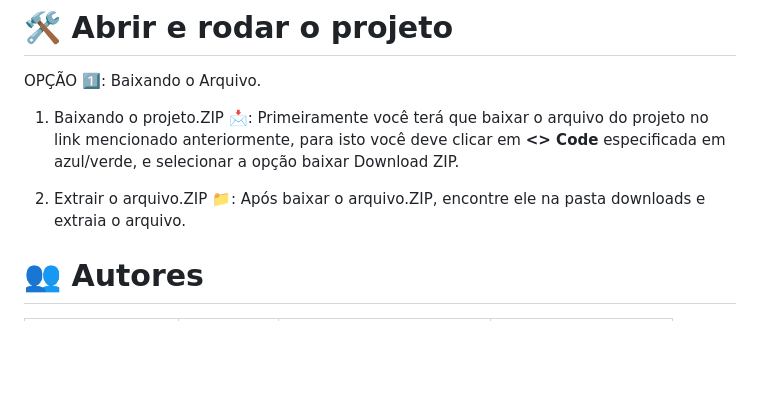
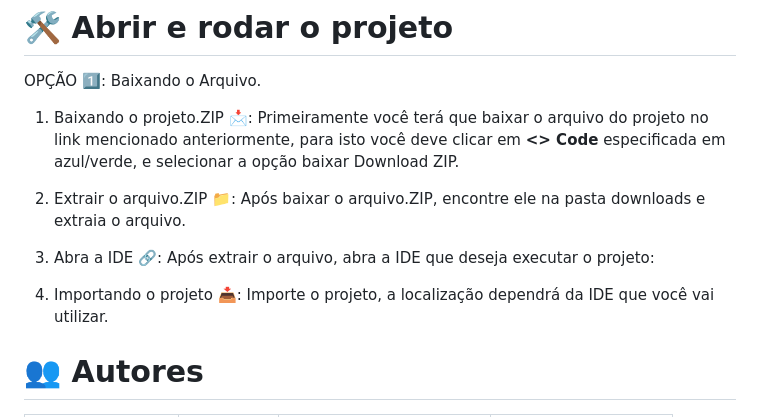
Before and after one commit to Liiiiisssz/WegOne, a Markdown page: README.md, the part around the change. GitHub-like rendering; blank space fills up the shorter version.

Commit message:
Docs: Dando continuidade no tutorial.

```diff
--- a/README.md
+++ b/README.md
@@ -97,6 +97,13 @@ OPÇÃO 1️⃣: Baixando o Arquivo.
 2) Extrair o arquivo.ZIP 📁: Após baixar o arquivo.ZIP, encontre ele na pasta downloads e extraia o arquivo.
 
 
+3) Abra a IDE 🔗: Após extrair o arquivo, abra a IDE que deseja executar o projeto:
+
+
+4) Importando o projeto 📥: Importe o projeto, a localização dependrá da IDE que você vai utilizar.
+
+
+
 # 👥 Autores
 
 | [<img loading="lazy" src="https://github.com/user-attachments/assets/b7db5354-4160-40de-8174-59a35df43d8e" width="115"><br><sub>Melissa R. Pereira</sub>](https://github.com/melll1601) | [<img loading="lazy" src="https://github.com/user-attachments/assets/c9277e3f-f8d7-4bdc-b351-fd665145d635" width="115"><br><sub>Elis Jasper</sub>](https://github.com/Liiiiisssz) | [<img loading="lazy" src="https://github.com/user-attachments/assets/f1da660f-f2a2-40bd-a466-bad4d5351e6d" width="115"><br><sub>Gabrielli Vitória Glowatski</sub>](https://github.com/Viihh-77) | [<img loading="lazy" src="https://github.com/user-attachments/assets/9a812c36-e6c9-4009-a76b-20749d0a0a47" width="115"><br><sub>Ana Beatriz O. Ribeiro</sub>](https://github.com/Ana18022008) |
```
